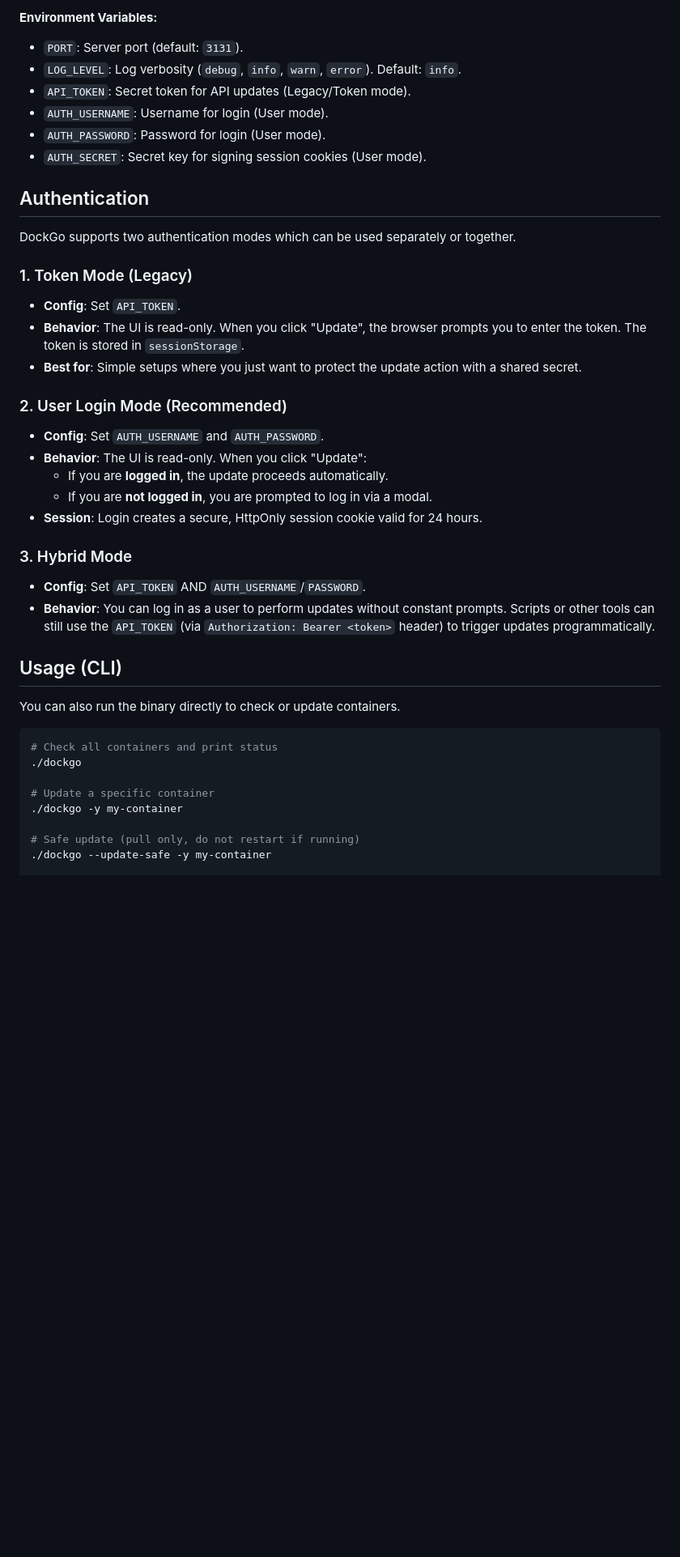
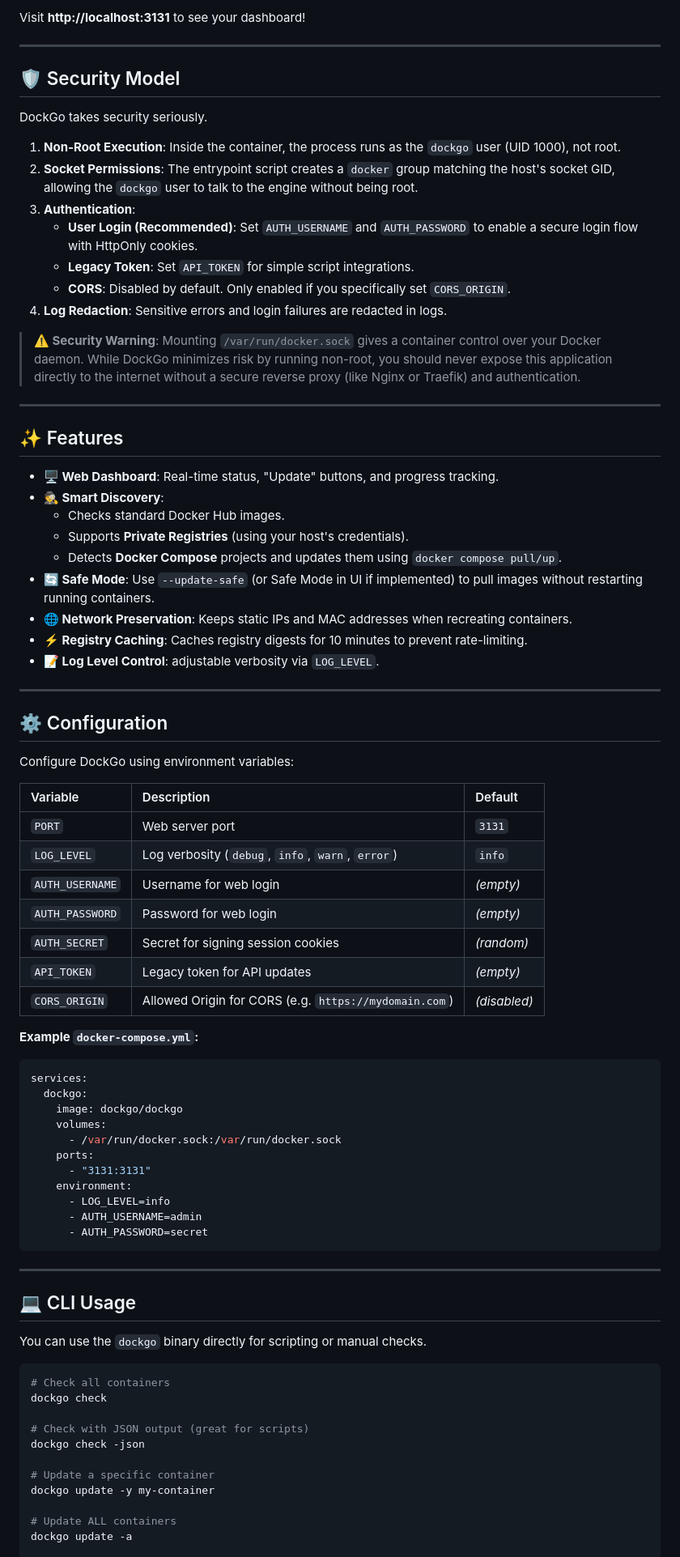
Before and after one commit to Jisevind/dockgo, a Markdown page: README.md, the part around one of its changes. Shown at 81% size. GitHub-like rendering; blank space fills up the shorter version.

````diff
--- a/README.md
+++ b/README.md
@@ -71,44 +39,85 @@ docker run -d \
 ```
 
-**Environment Variables:**
-- `PORT`: Server port (default: `3131`).
-- `LOG_LEVEL`: Log verbosity (`debug`, `info`, `warn`, `error`). Default: `info`.
-- `API_TOKEN`: Secret token for API updates (Legacy/Token mode).
-- `AUTH_USERNAME`: Username for login (User mode).
-- `AUTH_PASSWORD`: Password for login (User mode).
-- `AUTH_SECRET`: Secret key for signing session cookies (User mode).
+Visit **http://localhost:3131** to see your dashboard!
 
-## Authentication
+---
 
-DockGo supports two authentication modes which can be used separately or together.
+## 🛡️ Security Model
 
-### 1. Token Mode (Legacy)
-- **Config**: Set `API_TOKEN`.
-- **Behavior**: The UI is read-only. When you click "Update", the browser prompts you to enter the token. The token is stored in `sessionStorage`.
-- **Best for**: Simple setups where you just want to protect the update action with a shared secret.
+DockGo takes security seriously.
 
-### 2. User Login Mode (Recommended)
-- **Config**: Set `AUTH_USERNAME` and `AUTH_PASSWORD`.
-- **Behavior**: The UI is read-only. When you click "Update":
-    - If you are **logged in**, the update proceeds automatically.
-    - If you are **not logged in**, you are prompted to log in via a modal.
-- **Session**: Login creates a secure, HttpOnly session cookie valid for 24 hours.
+1.  **Non-Root Execution**: Inside the container, the process runs as the `dockgo` user (UID 1000), not root.
+2.  **Socket Permissions**: The entrypoint script creates a `docker` group matching the host's socket GID, allowing the `dockgo` user to talk to the engine without being root.
+3.  **Authentication**:
+    *   **User Login (Recommended)**: Set `AUTH_USERNAME` and `AUTH_PASSWORD` to enable a secure login flow with HttpOnly cookies.
+    *   **Legacy Token**: Set `API_TOKEN` for simple script integrations.
+    *   **CORS**: Disabled by default. Only enabled if you specifically set `CORS_ORIGIN`.
+4.  **Log Redaction**: Sensitive errors and login failures are redacted in logs.
 
-### 3. Hybrid Mode
-- **Config**: Set `API_TOKEN` AND `AUTH_USERNAME`/`PASSWORD`.
-- **Behavior**: You can log in as a user to perform updates without constant prompts. Scripts or other tools can still use the `API_TOKEN` (via `Authorization: Bearer <token>` header) to trigger updates programmatically.
+> **⚠️ Security Warning**: Mounting `/var/run/docker.sock` gives a container control over your Docker daemon. While DockGo minimizes risk by running non-root, you should never expose this application directly to the internet without a secure reverse proxy (like Nginx or Traefik) and authentication.
 
-## Usage (CLI)
+---
 
-You can also run the binary directly to check or update containers.
+## ✨ Features
+
+*   **🖥️ Web Dashboard**: Real-time status, "Update" buttons, and progress tracking.
+*   **🕵️ Smart Discovery**:
+    *   Checks standard Docker Hub images.
+    *   Supports **Private Registries** (using your host's credentials).
+    *   Detects **Docker Compose** projects and updates them using `docker compose pull/up`.
+*   **🔄 Safe Mode**: Use `--update-safe` (or Safe Mode in UI if implemented) to pull images without restarting running containers.
+*   **🌐 Network Preservation**: Keeps static IPs and MAC addresses when recreating containers.
+*   **⚡ Registry Caching**: Caches registry digests for 10 minutes to prevent rate-limiting.
+*   **📝 Log Level Control**: adjustable verbosity via `LOG_LEVEL`.
+
+---
+
+## ⚙️ Configuration
+
+Configure DockGo using environment variables:
+
+| Variable | Description | Default |
+| :--- | :--- | :--- |
+| `PORT` | Web server port | `3131` |
+| `LOG_LEVEL` | Log verbosity (`debug`, `info`, `warn`, `error`) | `info` |
+| `AUTH_USERNAME` | Username for web login | *(empty)* |
+| `AUTH_PASSWORD` | Password for web login | *(empty)* |
+| `AUTH_SECRET` | Secret for signing session cookies | *(random)* |
+| `API_TOKEN` | Legacy token for API updates | *(empty)* |
+| `CORS_ORIGIN` | Allowed Origin for CORS (e.g. `https://mydomain.com`) | *(disabled)* |
+
+**Example `docker-compose.yml`:**
+
+```yaml
+services:
+  dockgo:
+    image: dockgo/dockgo
+    volumes:
+      - /var/run/docker.sock:/var/run/docker.sock
+    ports:
+      - "3131:3131"
+    environment:
+      - LOG_LEVEL=info
+      - AUTH_USERNAME=admin
+      - AUTH_PASSWORD=secret
+```
+
+---
+
+## 💻 CLI Usage
+
+You can use the `dockgo` binary directly for scripting or manual checks.
 
 ```bash
-# Check all containers and print status
-./dockgo
+# Check all containers
+dockgo check
+
+# Check with JSON output (great for scripts)
+dockgo check -json
 
 # Update a specific container
-./dockgo -y my-container
+dockgo update -y my-container
 
-# Safe update (pull only, do not restart if running)
-./dockgo --update-safe -y my-container
+# Update ALL containers
+dockgo update -a
 
````
Also changed, not shown: other parts of README.md (+42 -66 lines).
